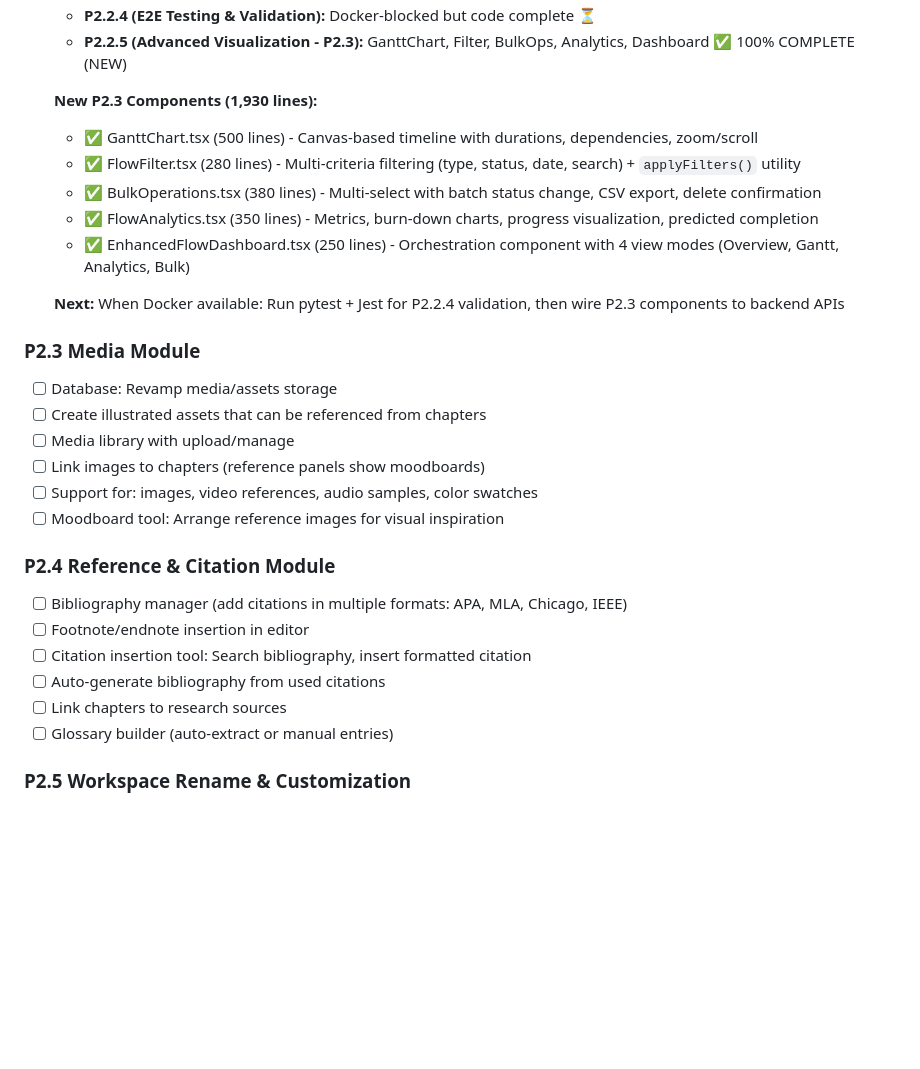
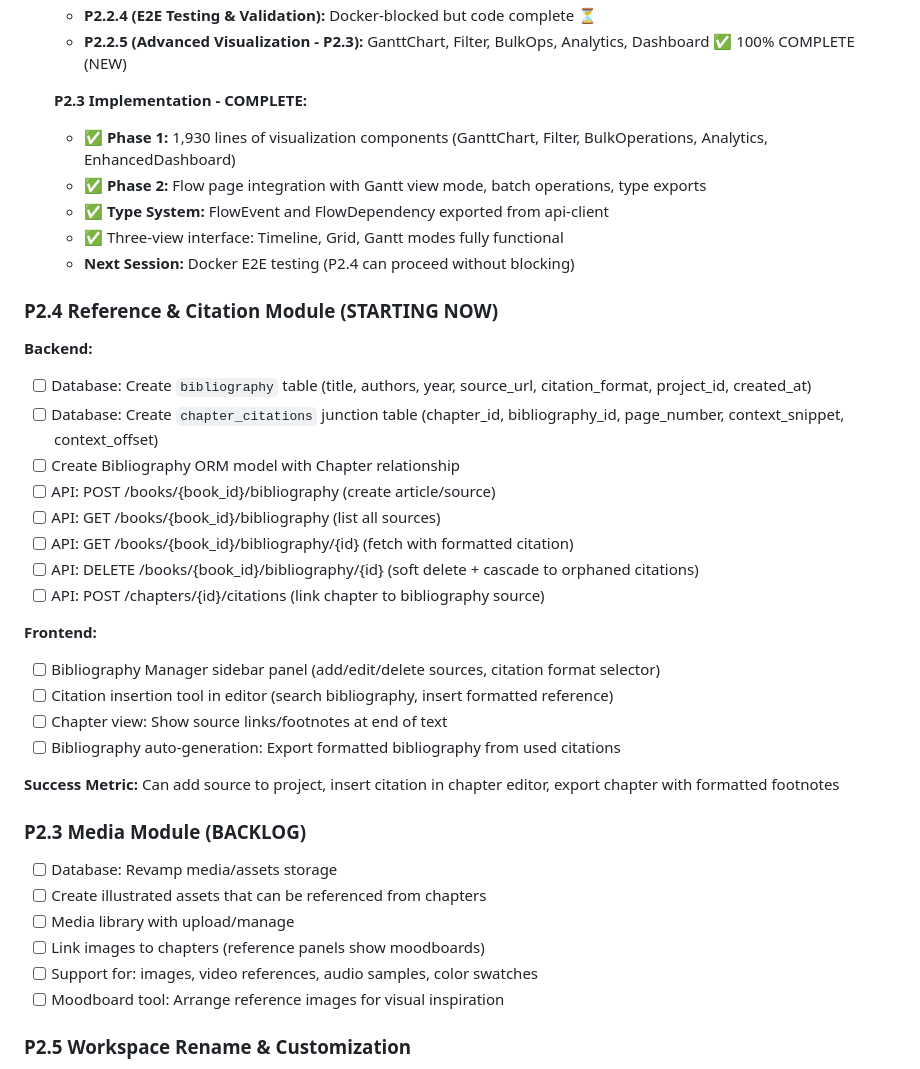
Before and after one commit to futurist-raghav/ai-book-writer, a Markdown page: docs/TODO.md, the part around the change. Drawn GitHub-style; blank space fills up the shorter version.

Commit message:
docs: Mark P2.3 complete, start P2.4 Reference & Citation Module

```diff
--- a/docs/TODO.md
+++ b/docs/TODO.md
@@ -437,16 +437,34 @@
   - **P2.2.4 (E2E Testing & Validation):** Docker-blocked but code complete ⏳
   - **P2.2.5 (Advanced Visualization - P2.3):** GanttChart, Filter, BulkOps, Analytics, Dashboard ✅ 100% COMPLETE (NEW)
 
-  **New P2.3 Components (1,930 lines):**
-  - ✅ GanttChart.tsx (500 lines) - Canvas-based timeline with durations, dependencies, zoom/scroll
-  - ✅ FlowFilter.tsx (280 lines) - Multi-criteria filtering (type, status, date, search) + `applyFilters()` utility
-  - ✅ BulkOperations.tsx (380 lines) - Multi-select with batch status change, CSV export, delete confirmation
-  - ✅ FlowAnalytics.tsx (350 lines) - Metrics, burn-down charts, progress visualization, predicted completion
-  - ✅ EnhancedFlowDashboard.tsx (250 lines) - Orchestration component with 4 view modes (Overview, Gantt, Analytics, Bulk)
+  **P2.3 Implementation - COMPLETE:**
+  - ✅ **Phase 1:** 1,930 lines of visualization components (GanttChart, Filter, BulkOperations, Analytics, EnhancedDashboard)
+  - ✅ **Phase 2:** Flow page integration with Gantt view mode, batch operations, type exports
+  - ✅ **Type System:** FlowEvent and FlowDependency exported from api-client
+  - ✅ Three-view interface: Timeline, Grid, Gantt modes fully functional
+  - **Next Session:** Docker E2E testing (P2.4 can proceed without blocking)
 
-  **Next:** When Docker available: Run pytest + Jest for P2.2.4 validation, then wire P2.3 components to backend APIs
+### P2.4 Reference & Citation Module (STARTING NOW)
 
-### P2.3 Media Module
+**Backend:**
+- [ ] Database: Create `bibliography` table (title, authors, year, source_url, citation_format, project_id, created_at)
+- [ ] Database: Create `chapter_citations` junction table (chapter_id, bibliography_id, page_number, context_snippet, context_offset)
+- [ ] Create Bibliography ORM model with Chapter relationship
+- [ ] API: POST /books/{book_id}/bibliography (create article/source)
+- [ ] API: GET /books/{book_id}/bibliography (list all sources)
+- [ ] API: GET /books/{book_id}/bibliography/{id} (fetch with formatted citation)
+- [ ] API: DELETE /books/{book_id}/bibliography/{id} (soft delete + cascade to orphaned citations)
+- [ ] API: POST /chapters/{id}/citations (link chapter to bibliography source)
+
+**Frontend:**
+- [ ] Bibliography Manager sidebar panel (add/edit/delete sources, citation format selector)
+- [ ] Citation insertion tool in editor (search bibliography, insert formatted reference)
+- [ ] Chapter view: Show source links/footnotes at end of text
+- [ ] Bibliography auto-generation: Export formatted bibliography from used citations
+
+**Success Metric:** Can add source to project, insert citation in chapter editor, export chapter with formatted footnotes
+
+### P2.3 Media Module (BACKLOG)
 
 - [ ] Database: Revamp media/assets storage
 - [ ] Create illustrated assets that can be referenced from chapters
@@ -454,15 +472,6 @@
 - [ ] Link images to chapters (reference panels show moodboards)
 - [ ] Support for: images, video references, audio samples, color swatches
 - [ ] Moodboard tool: Arrange reference images for visual inspiration
-
-### P2.4 Reference & Citation Module
-
-- [ ] Bibliography manager (add citations in multiple formats: APA, MLA, Chicago, IEEE)
-- [ ] Footnote/endnote insertion in editor
-- [ ] Citation insertion tool: Search bibliography, insert formatted citation
-- [ ] Auto-generate bibliography from used citations
-- [ ] Link chapters to research sources
-- [ ] Glossary builder (auto-extract or manual entries)
 
 ### P2.5 Workspace Rename & Customization
 
```
